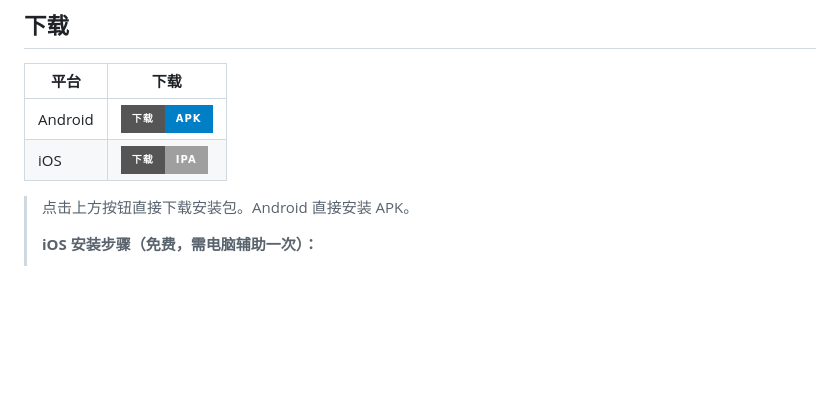
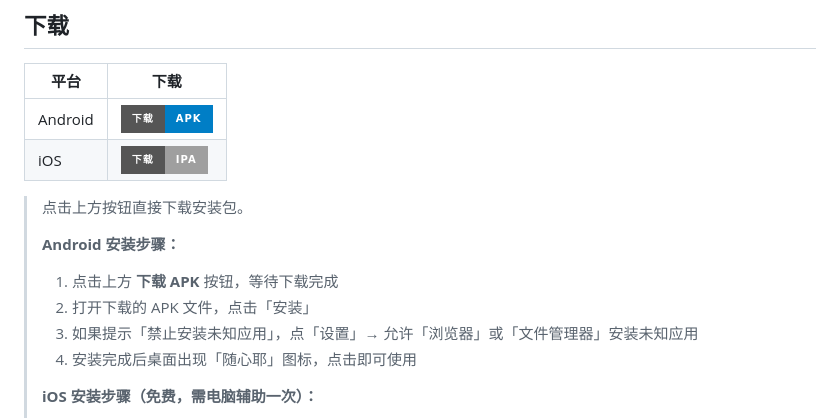
Before and after one commit to Muanyan-mjq/Flowdiary, a Markdown page: README.md, the part around the change. GitHub-like rendering; badges without logos; blank space fills up the shorter version.

Commit message:
docs: 添加 Android 安装教程

```diff
--- a/README.md
+++ b/README.md
@@ -13,7 +13,13 @@
 | Android | [![Download APK](https://img.shields.io/badge/下载-APK-blue?style=for-the-badge&logo=android)](https://github.com/Muanyan-mjq/Flowdiary/releases/latest/download/app-release.apk) |
 | iOS | [![Download IPA](https://img.shields.io/badge/下载-IPA-lightgrey?style=for-the-badge&logo=apple)](https://github.com/Muanyan-mjq/Flowdiary/releases/latest/download/sui_xin_ye_unsigned.ipa) |
 
-> 点击上方按钮直接下载安装包。Android 直接安装 APK。
+> 点击上方按钮直接下载安装包。
+>
+> **Android 安装步骤：**
+> 1. 点击上方 **下载 APK** 按钮，等待下载完成
+> 2. 打开下载的 APK 文件，点击「安装」
+> 3. 如果提示「禁止安装未知应用」，点「设置」→ 允许「浏览器」或「文件管理器」安装未知应用
+> 4. 安装完成后桌面出现「随心耶」图标，点击即可使用
 >
 > **iOS 安装步骤（免费，需电脑辅助一次）：**
 > 1. 在你的 **电脑** 上安装 [AltServer](https://altstore.io)（选 Windows 或 Mac 版）
```
